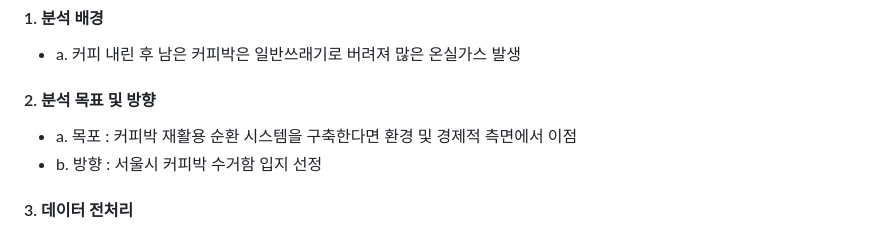
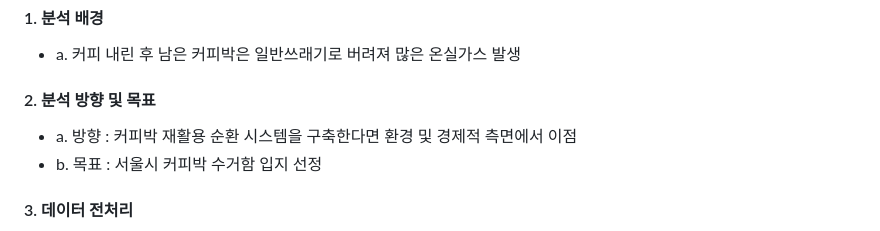
Before and after one commit to Lee-YunSup/Project_Coffee-Prince, a Markdown page: README.md, the part around the change. Rendered like a GitHub page.

```diff
--- a/README.md
+++ b/README.md
@@ -6,9 +6,9 @@
 
 #### 1. **분석 배경**
 * a. 커피 내린 후 남은 커피박은 일반쓰래기로 버려져 많은 온실가스 발생
-#### 2. **분석 목표 및 방향**
-* a. 목포 : 커피박 재활용 순환 시스템을 구축한다면 환경 및 경제적 측면에서 이점
-* b. 방향 : 서울시 커피박 수거함 입지 선정
+#### 2. **분석 방향 및 목표**
+* a. 방향 : 커피박 재활용 순환 시스템을 구축한다면 환경 및 경제적 측면에서 이점
+* b. 목표 : 서울시 커피박 수거함 입지 선정
 #### 3. **데이터 전처리**
 * a. 생활, 유동 인구 데이터를 이용하여 총 인구수 비율 대비 서울시 100x100 그리드에 할당. 추가로 네이버 후기 리뷰 수를 크롤링 하였고, 카페 매출 및 정보 데이터도 그리드에 할당.
 #### 4. **군집화 및 수거함 입지선정**
```
